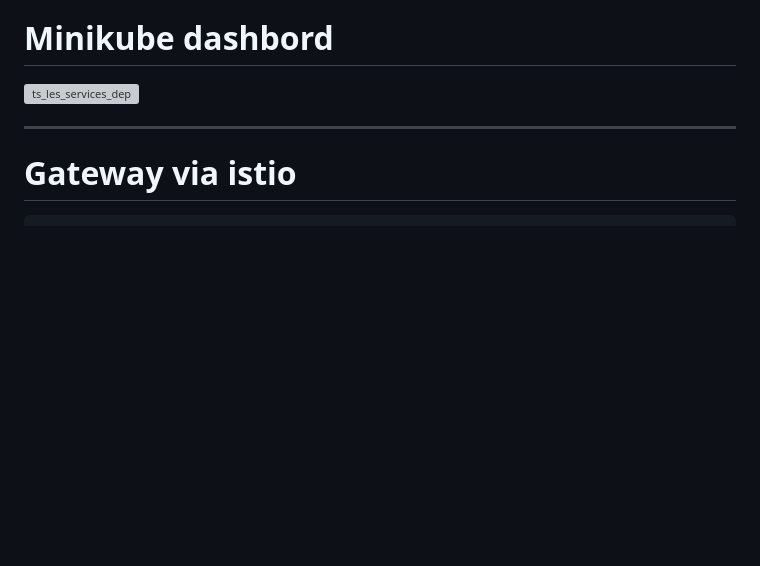
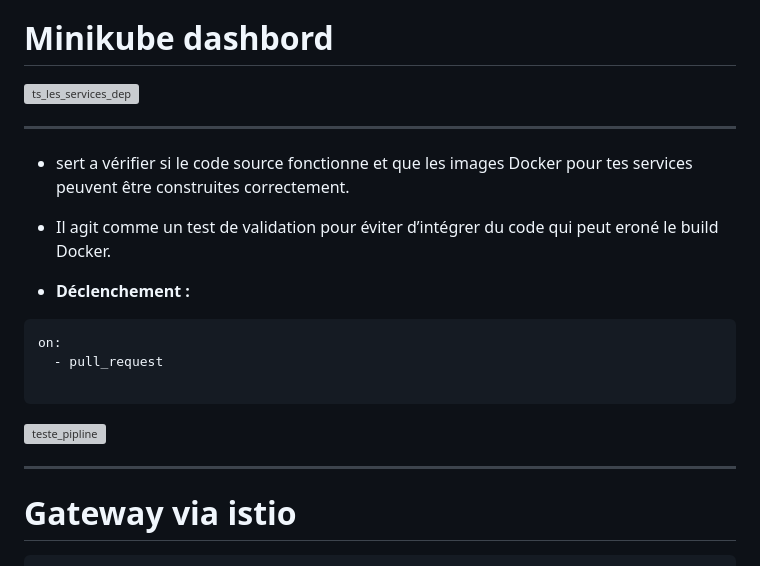
Before and after one commit to Aghilas08/MasterInfo_Projet, a Markdown page: RAPPORT.md, the part around the change. Rendered like a GitHub page; blank space fills up the shorter version; grey boxes are pictures that could not be loaded.

`````diff
--- a/RAPPORT.md
+++ b/RAPPORT.md
@@ -391,6 +391,19 @@ Retourne uniquement le **code source LaTeX** complet, sans aucune explication.
 ![ts_les_services_dep](/IMAGES/dashboard.png)
 
 ****
+* sert a vérifier si le code source fonctionne et que les images Docker pour tes services peuvent être construites correctement.
+* Il agit comme un test de validation pour éviter d’intégrer du code qui peut eroné le build Docker.
+
+* **Déclenchement :**
+````yaml
+on:
+  - pull_request
+
+````
+
+![teste_pipline](/IMAGES/pipline.png)
+
+****
 # Gateway via istio
 ````yaml
 apiVersion: networking.istio.io/v1alpha3
`````
